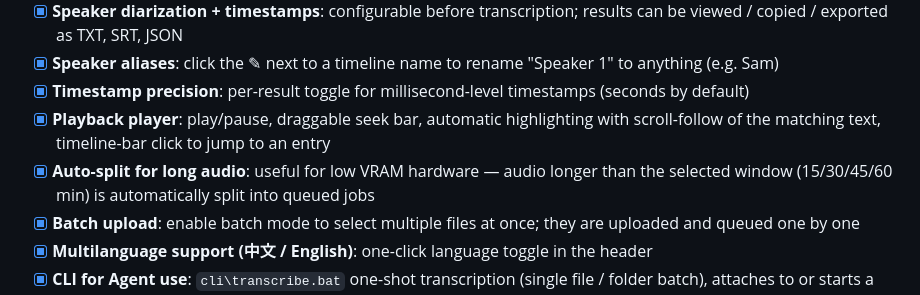
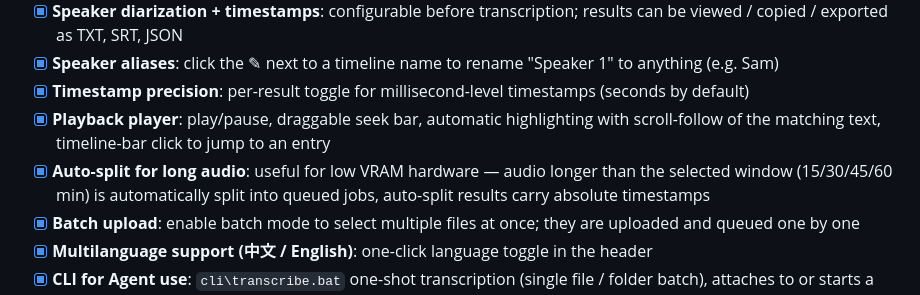
Before and after one commit to TigerSHe1998/Moss-Transcribe-WebUI, a Markdown page: README_EN.md, the part around one of its changes. GitHub-like rendering.

```diff
--- a/README_EN.md
+++ b/README_EN.md
@@ -65,7 +65,7 @@ Run `transcribe --help` for all options.
 - [X] **Speaker aliases**: click the ✎ next to a timeline name to rename "Speaker 1" to anything (e.g. Sam)
 - [X] **Timestamp precision**: per-result toggle for millisecond-level timestamps (seconds by default)
 - [X] **Playback player**: play/pause, draggable seek bar, automatic highlighting with scroll-follow of the matching text, timeline-bar click to jump to an entry
-- [X] **Auto-split for long audio**: useful for low VRAM hardware — audio longer than the selected window (15/30/45/60 min) is automatically split into queued jobs
+- [X] **Auto-split for long audio**: useful for low VRAM hardware — audio longer than the selected window (15/30/45/60 min) is automatically split into queued jobs, auto-split results carry absolute timestamps
 - [X] **Batch upload**: enable batch mode to select multiple files at once; they are uploaded and queued one by one
 - [X] **Multilanguage support (中文 / English)**: one-click language toggle in the header
 - [X] **CLI for Agent use**: `cli\transcribe.bat` one-shot transcription (single file / folder batch), attaches to or starts a WebUI service automatically, supports all transcription options and remote services
```
Also changed, not shown: other parts of README_EN.md (+1 -1 lines), README.md (+2 -2 lines).
